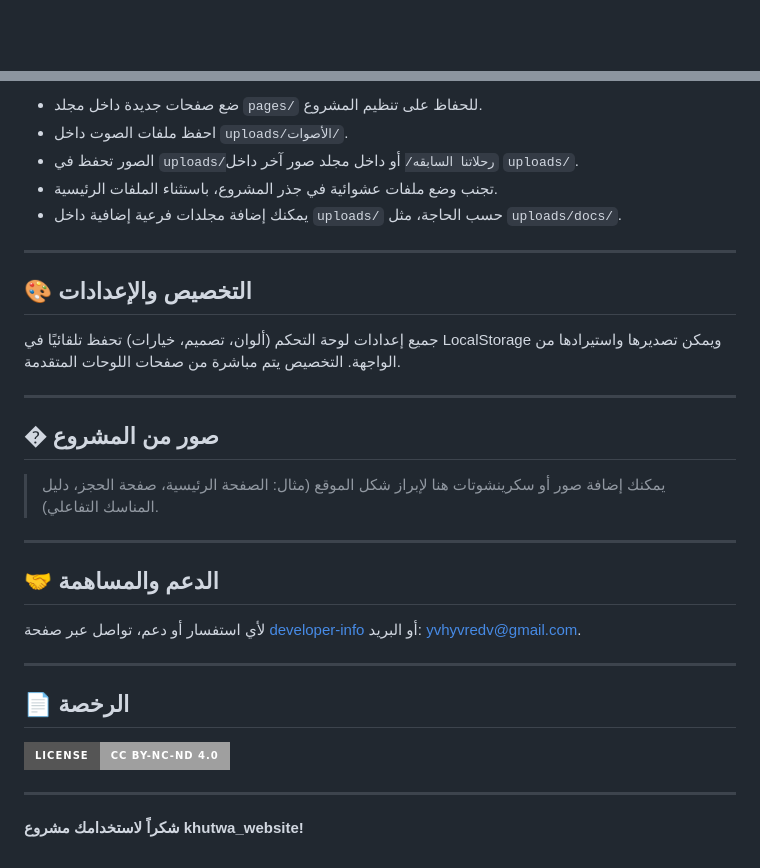
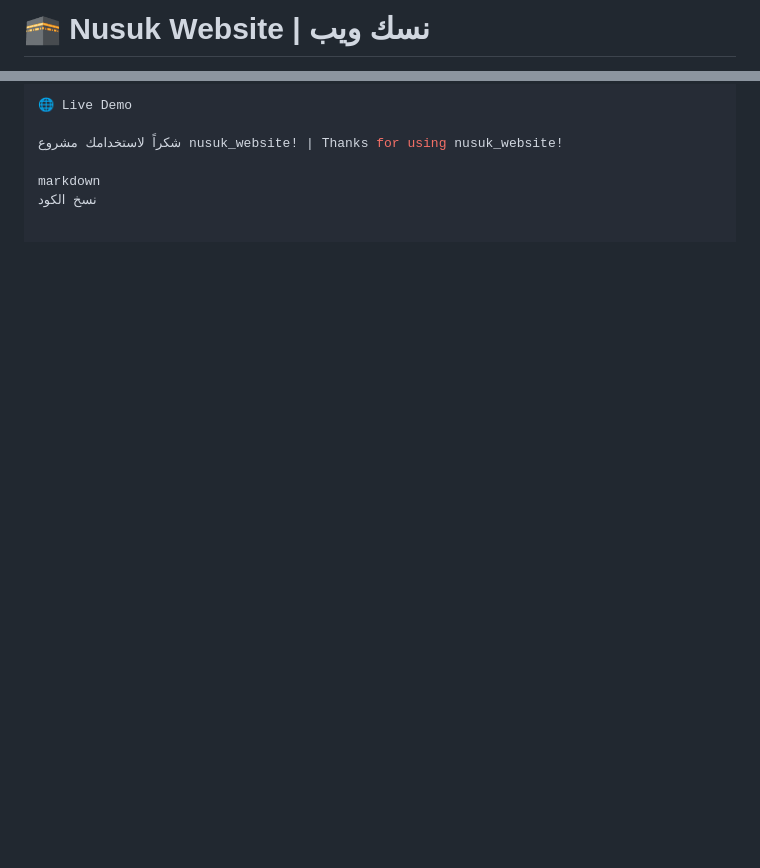
Before and after one commit to vv7x-x/nusuk_website, a Markdown page: README.md, 2 parts joined by grey strips. GitHub-like rendering; badges without logos; blank space fills up the shorter version.

```diff
--- a/README.md
+++ b/README.md
@@ -1 +1,2 @@
+# 🕋 Nusuk Website | نسك ويب
 
@@ -92,34 +104,7 @@
 
-- ضع صفحات جديدة داخل مجلد `pages/` للحفاظ على تنظيم المشروع.
-- احفظ ملفات الصوت داخل `uploads/الأصوات/`.
-- الصور تحفظ في `uploads/رحلاتنا السابقه/` أو داخل مجلد صور آخر داخل `uploads/`.
-- تجنب وضع ملفات عشوائية في جذر المشروع، باستثناء الملفات الرئيسية.
-- يمكنك إضافة مجلدات فرعية إضافية داخل `uploads/` حسب الحاجة، مثل `uploads/docs/`.
+🌐 Live Demo
 
----
+شكراً لاستخدامك مشروع nusuk_website! | Thanks for using nusuk_website!
 
-## 🎨 التخصيص والإعدادات
-
-جميع إعدادات لوحة التحكم (ألوان، تصميم، خيارات) تحفظ تلقائيًا في LocalStorage ويمكن تصديرها واستيرادها من الواجهة. التخصيص يتم مباشرة من صفحات اللوحات المتقدمة.
-
----
-
-## � صور من المشروع
-
-> يمكنك إضافة صور أو سكرينشوتات هنا لإبراز شكل الموقع (مثال: الصفحة الرئيسية، صفحة الحجز، دليل المناسك التفاعلي).
-
----
-
-## 🤝 الدعم والمساهمة
-
-لأي استفسار أو دعم، تواصل عبر صفحة [developer-info](https://khutwa-website-wine.vercel.app/developer-info.html) أو البريد: [yvhyvredv@gmail.com](mailto:yvhyvredv@gmail.com).
-
----
-
-## 📄 الرخصة
-
-[![License: CC BY-NC-ND 4.0](https://img.shields.io/badge/License-CC%20BY--NC--ND%204.0-lightgrey.svg?style=for-the-badge)](https://creativecommons.org/licenses/by-nc-nd/4.0/)
-
----
-
-**شكراً لاستخدامك مشروع khutwa_website!**
+markdown
+نسخ الكود
```
Also changed, not shown: other parts of README.md (+75 -64 lines).
